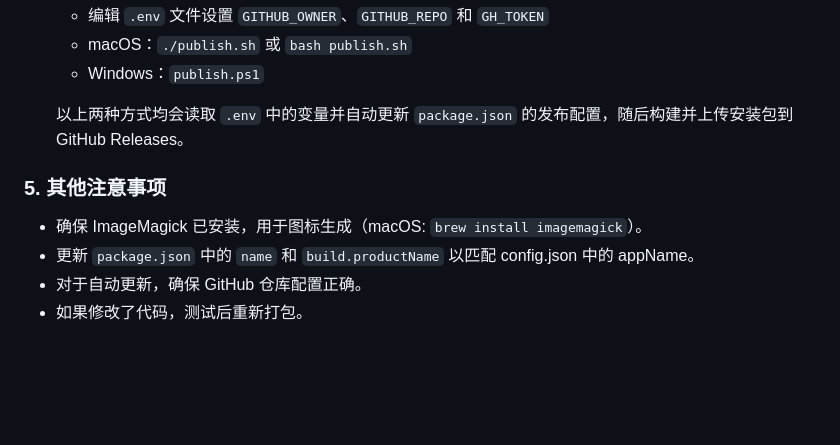
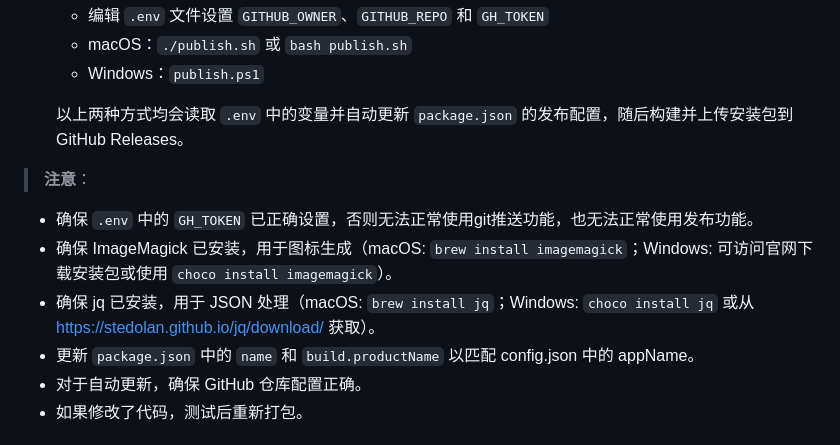
Before and after one commit to buaicode/TransElectron, a Markdown page: README.md, the part around the change. Drawn GitHub-style; blank space fills up the shorter version.

Commit message:
docs: 更新 README 安装依赖说明

```diff
--- a/README.md
+++ b/README.md
@@ -83,9 +83,10 @@ yarn start
 
   以上两种方式均会读取 `.env` 中的变量并自动更新 `package.json` 的发布配置，随后构建并上传安装包到 GitHub Releases。
 
-### 5. 其他注意事项
-
-- 确保 ImageMagick 已安装，用于图标生成（macOS: `brew install imagemagick`）。
+> **注意**：
+- 确保 `.env` 中的 `GH_TOKEN` 已正确设置，否则无法正常使用git推送功能，也无法正常使用发布功能。
+- 确保 ImageMagick 已安装，用于图标生成（macOS: `brew install imagemagick`；Windows: 可访问官网下载安装包或使用 `choco install imagemagick`）。
+- 确保 jq 已安装，用于 JSON 处理（macOS: `brew install jq`；Windows: `choco install jq` 或从 <https://stedolan.github.io/jq/download/> 获取）。
 - 更新 `package.json` 中的 `name` 和 `build.productName` 以匹配 config.json 中的 appName。
 - 对于自动更新，确保 GitHub 仓库配置正确。
 - 如果修改了代码，测试后重新打包。
```
